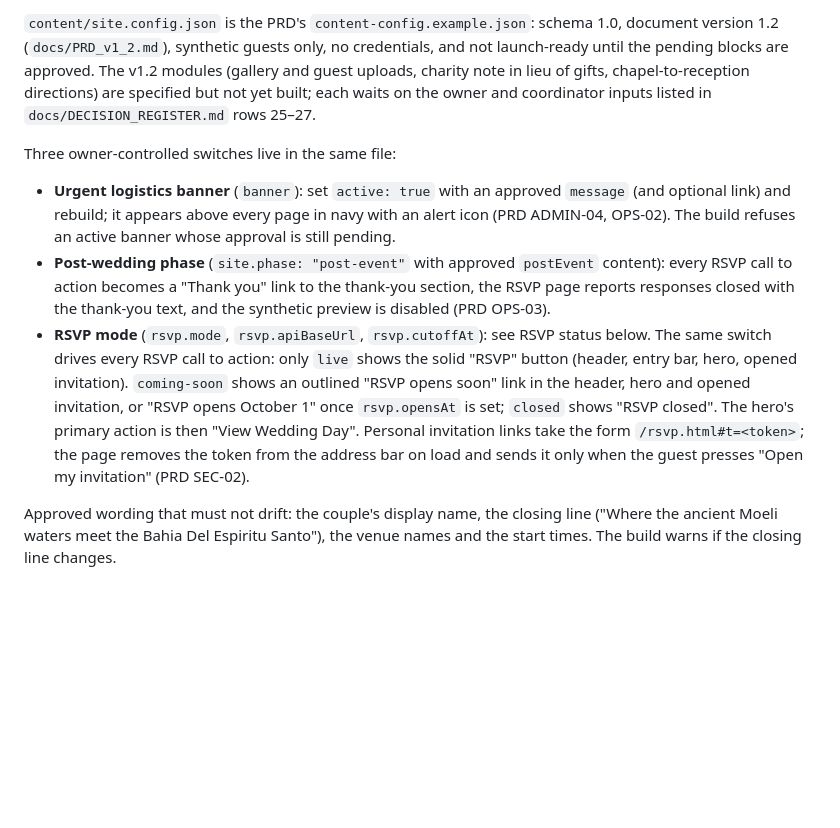
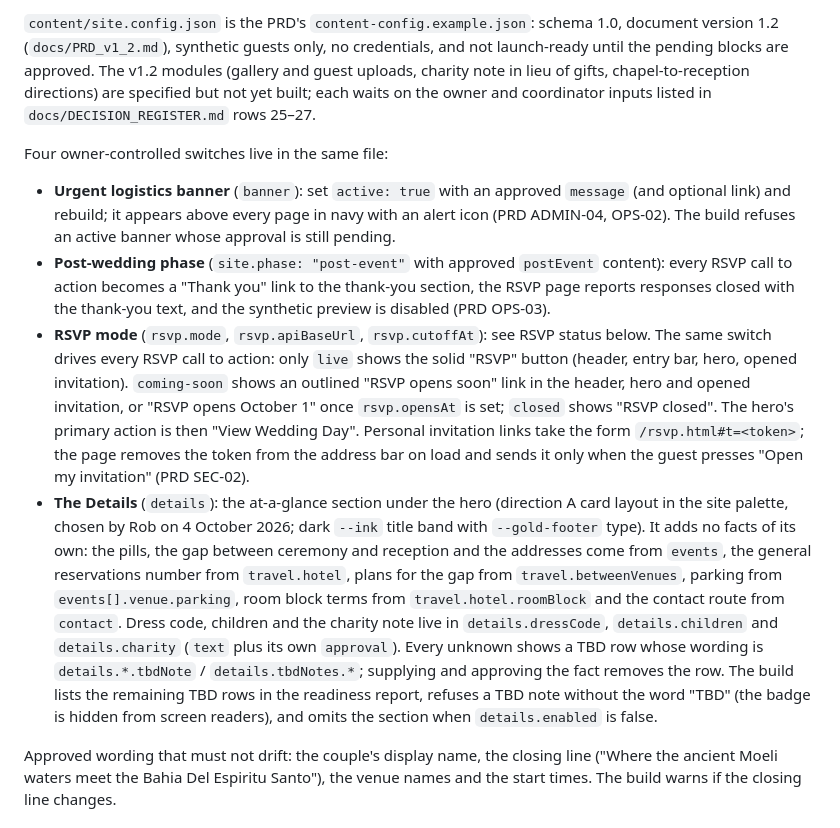
Before and after one commit to coulsonrw/robertandnatalie, a Markdown page: README.md, the part around the change. GitHub-like rendering; blank space fills up the shorter version.

Commit message:
README: document the Details section and where each card's content comes from

```diff
--- a/README.md
+++ b/README.md
@@ -37,11 +37,12 @@ Event details (venues, start times) come from the owners' instructions in the PR
 
 `content/site.config.json` is the PRD's `content-config.example.json`: schema 1.0, document version 1.2 (`docs/PRD_v1_2.md`), synthetic guests only, no credentials, and not launch-ready until the pending blocks are approved. The v1.2 modules (gallery and guest uploads, charity note in lieu of gifts, chapel-to-reception directions) are specified but not yet built; each waits on the owner and coordinator inputs listed in `docs/DECISION_REGISTER.md` rows 25–27.
 
-Three owner-controlled switches live in the same file:
+Four owner-controlled switches live in the same file:
 
 - **Urgent logistics banner** (`banner`): set `active: true` with an approved `message` (and optional link) and rebuild; it appears above every page in navy with an alert icon (PRD ADMIN-04, OPS-02). The build refuses an active banner whose approval is still pending.
 - **Post-wedding phase** (`site.phase: "post-event"` with approved `postEvent` content): every RSVP call to action becomes a "Thank you" link to the thank-you section, the RSVP page reports responses closed with the thank-you text, and the synthetic preview is disabled (PRD OPS-03).
 - **RSVP mode** (`rsvp.mode`, `rsvp.apiBaseUrl`, `rsvp.cutoffAt`): see RSVP status below. The same switch drives every RSVP call to action: only `live` shows the solid "RSVP" button (header, entry bar, hero, opened invitation). `coming-soon` shows an outlined "RSVP opens soon" link in the header, hero and opened invitation, or "RSVP opens October 1" once `rsvp.opensAt` is set; `closed` shows "RSVP closed". The hero's primary action is then "View Wedding Day". Personal invitation links take the form `/rsvp.html#t=<token>`; the page removes the token from the address bar on load and sends it only when the guest presses "Open my invitation" (PRD SEC-02).
+- **The Details** (`details`): the at-a-glance section under the hero (direction A card layout in the site palette, chosen by Rob on 4 October 2026; dark `--ink` title band with `--gold-footer` type). It adds no facts of its own: the pills, the gap between ceremony and reception and the addresses come from `events`, the general reservations number from `travel.hotel`, plans for the gap from `travel.betweenVenues`, parking from `events[].venue.parking`, room block terms from `travel.hotel.roomBlock` and the contact route from `contact`. Dress code, children and the charity note live in `details.dressCode`, `details.children` and `details.charity` (`text` plus its own `approval`). Every unknown shows a TBD row whose wording is `details.*.tbdNote` / `details.tbdNotes.*`; supplying and approving the fact removes the row. The build lists the remaining TBD rows in the readiness report, refuses a TBD note without the word "TBD" (the badge is hidden from screen readers), and omits the section when `details.enabled` is false.
 
 Approved wording that must not drift: the couple's display name, the closing line ("Where the ancient Moeli waters meet the Bahia Del Espiritu Santo"), the venue names and the start times. The build warns if the closing line changes.
 
```
